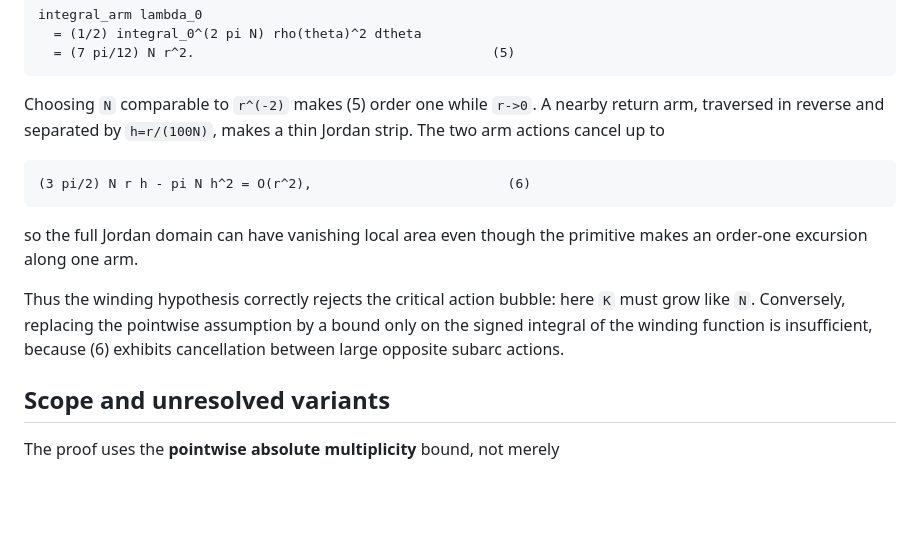
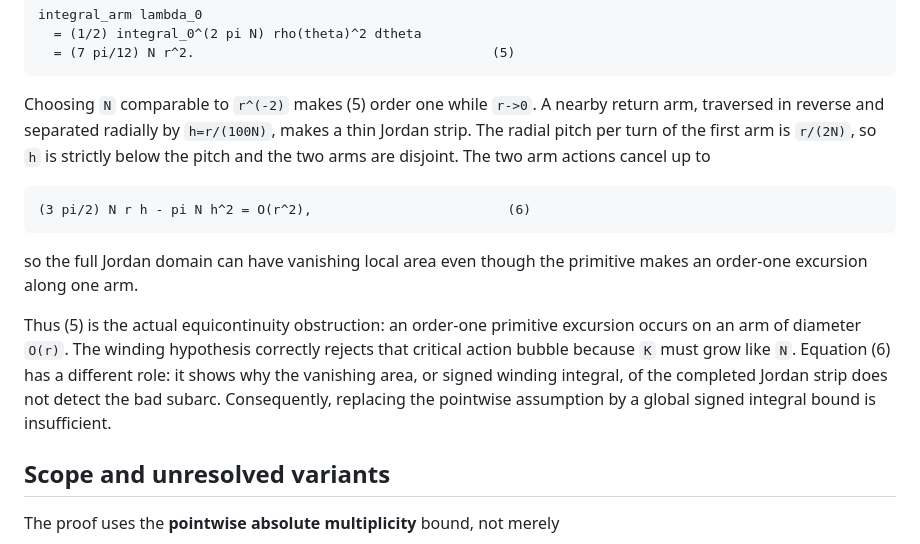
Before and after one commit to SzymonPawlus/clanker-solving-riemman-hypothesis-inator, a Markdown page: notebook/codex/issue-117-winding-compactness.md, the part around the change. GitHub-like rendering; blank space fills up the shorter version.

Commit message:
Clarify spiral obstruction roles

````diff
--- a/notebook/codex/issue-117-winding-compactness.md
+++ b/notebook/codex/issue-117-winding-compactness.md
@@ -188,8 +188,10 @@ integral_arm lambda_0
 ```
 
 Choosing `N` comparable to `r^(-2)` makes (5) order one while `r->0`.  A
-nearby return arm, traversed in reverse and separated by
-`h=r/(100N)`, makes a thin Jordan strip.  The two arm actions cancel up to
+nearby return arm, traversed in reverse and separated radially by
+`h=r/(100N)`, makes a thin Jordan strip.  The radial pitch per turn of the
+first arm is `r/(2N)`, so `h` is strictly below the pitch and the two arms are
+disjoint.  The two arm actions cancel up to
 
 ```text
 (3 pi/2) N r h - pi N h^2 = O(r^2),                         (6)
@@ -198,10 +200,13 @@ nearby return arm, traversed in reverse and separated by
 so the full Jordan domain can have vanishing local area even though the
 primitive makes an order-one excursion along one arm.
 
-Thus the winding hypothesis correctly rejects the critical action bubble:
-here `K` must grow like `N`.  Conversely, replacing the pointwise assumption
-by a bound only on the signed integral of the winding function is insufficient,
-because (6) exhibits cancellation between large opposite subarc actions.
+Thus (5) is the actual equicontinuity obstruction: an order-one primitive
+excursion occurs on an arm of diameter `O(r)`.  The winding hypothesis
+correctly rejects that critical action bubble because `K` must grow like `N`.
+Equation (6) has a different role: it shows why the vanishing area, or signed
+winding integral, of the completed Jordan strip does not detect the bad
+subarc.  Consequently, replacing the pointwise assumption by a global signed
+integral bound is insufficient.
 
 ## Scope and unresolved variants
 
````
